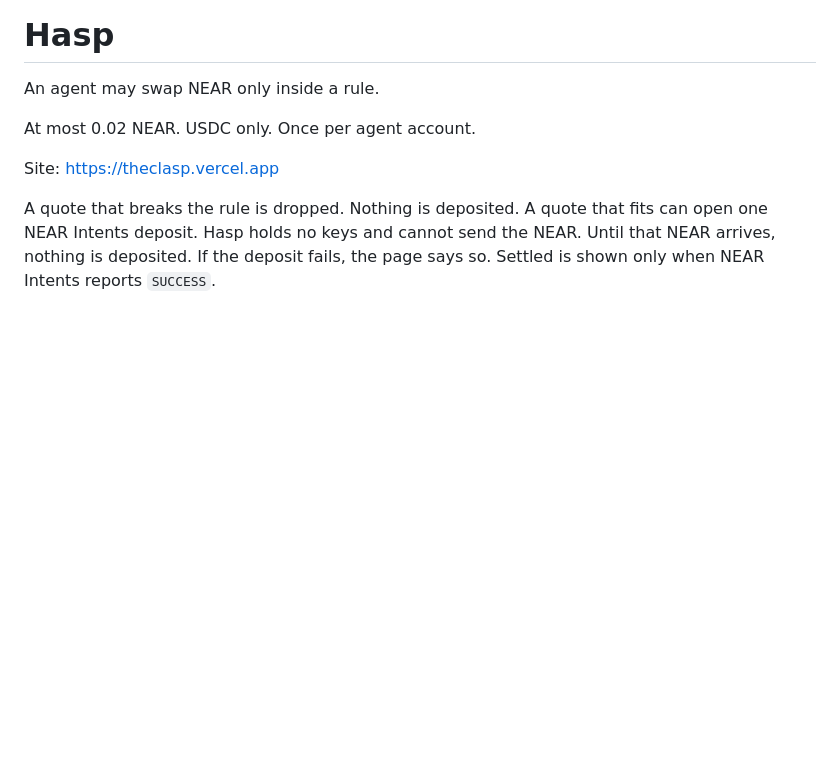
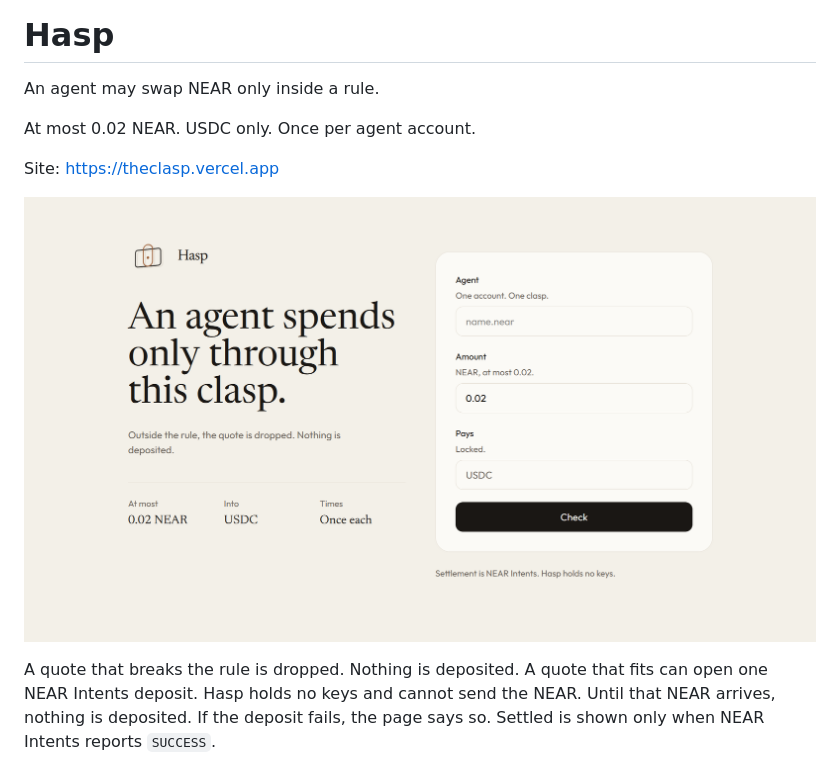
Before and after one commit to thesithunyein/hasp, a Markdown page: README.md, the part around the change. GitHub-like rendering; pictures changed too: docs/home.png (added); blank space fills up the shorter version.

Commit message:
Add the clasp page to the README.

```diff
--- a/README.md
+++ b/README.md
@@ -5,6 +5,8 @@ An agent may swap NEAR only inside a rule.
 At most 0.02 NEAR. USDC only. Once per agent account.
 
 Site: https://theclasp.vercel.app
+
+![The clasp, before a quote is checked.](docs/home.png)
 
 A quote that breaks the rule is dropped. Nothing is deposited. A quote that fits can open one NEAR Intents deposit. Hasp holds no keys and cannot send the NEAR. Until that NEAR arrives, nothing is deposited. If the deposit fails, the page says so. Settled is shown only when NEAR Intents reports `SUCCESS`.
 
```
